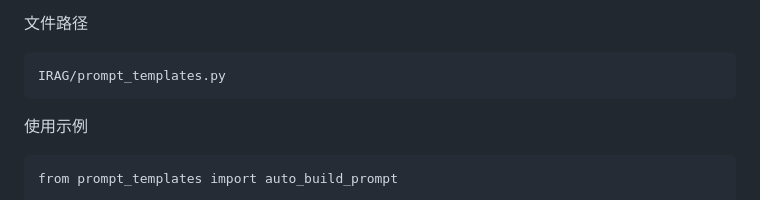
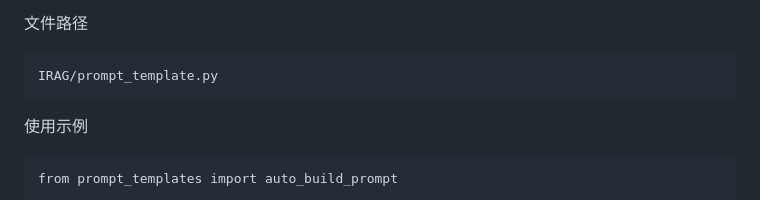
Before and after one commit to JHQY/IRAG, a Markdown page: README.md, the part around the change. Rendered like a GitHub page.

````diff
--- a/README.md
+++ b/README.md
@@ -165,7 +165,7 @@ for i, r in enumerate(results, 1):
 文件路径
 
 ```
-IRAG/prompt_templates.py
+IRAG/prompt_template.py
 ```
 
 使用示例
````
